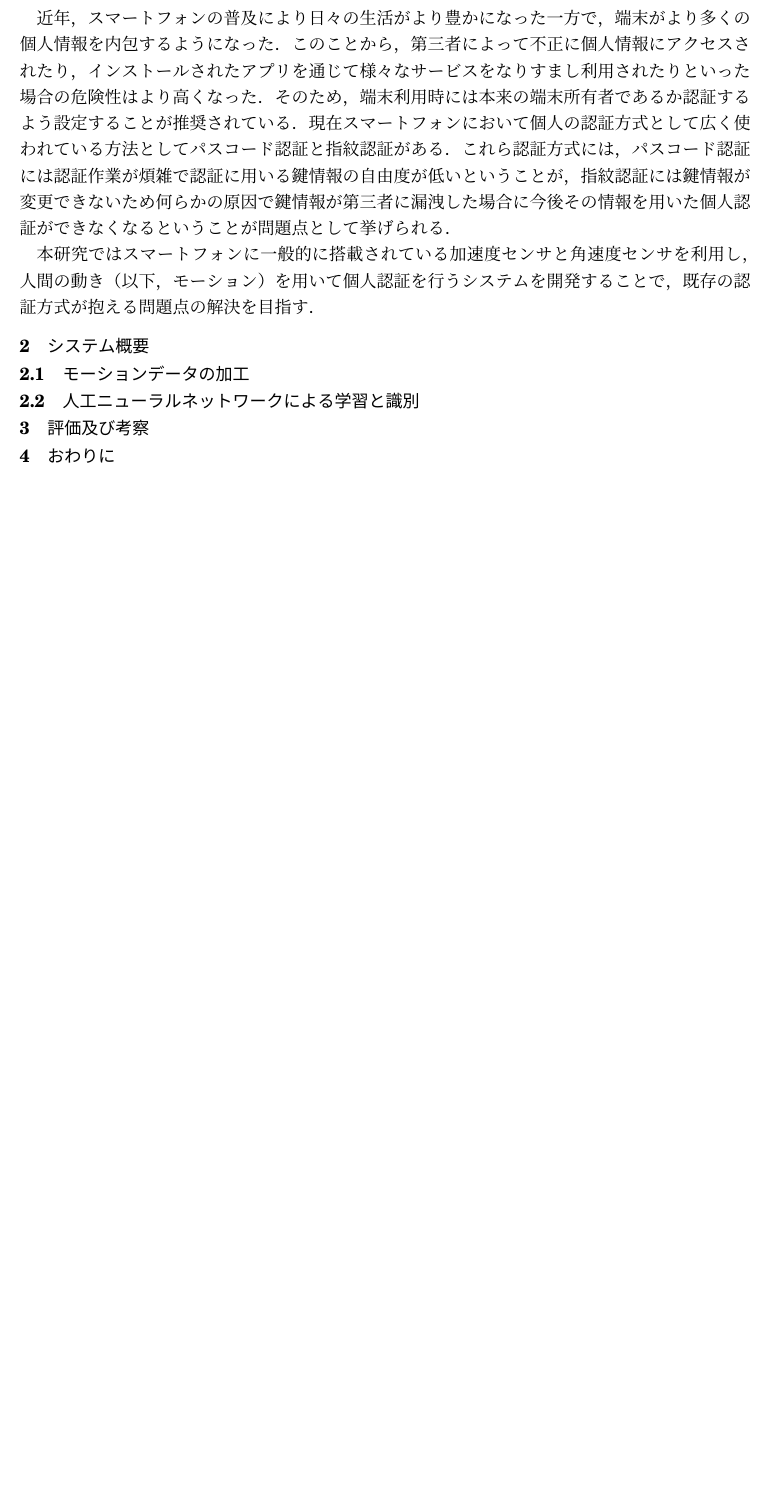
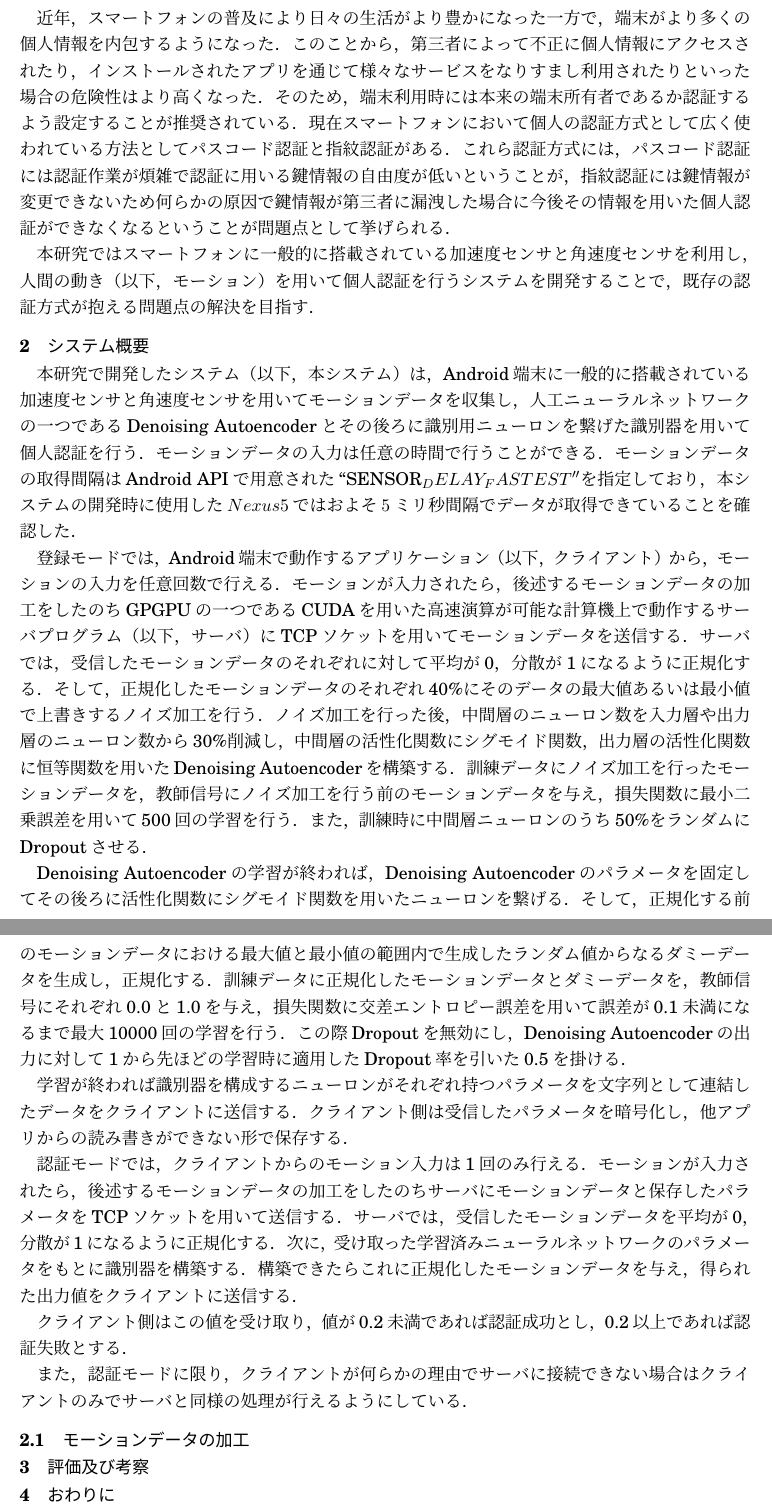
Before and after one commit to arkenous/master-thesis, a LaTeX document (summary/summary.tex, which reads summary/2_System.tex): part of the page before the commit and two parts of pages 1 and 2 of 2 after it, the two joined at a grey line, cut so that both start at the same text, the shorter picture padded with empty space. Compiled offline with pLaTeX and dvipdfmx.

Commit message:
Update System

```diff
--- a/summary/2_System.tex
+++ b/summary/2_System.tex
@@ -1,8 +1,33 @@
-% @suppress
 \section{システム概要}
+本研究で開発したシステム（以下，本システム）は，Android端末に一般的に搭載されている加速度センサと角速度センサを用いてモーションデータを収集し，人工ニューラルネットワークの一つであるDenoising Autoencoderとその後ろに識別用ニューロンを繋げた識別器を用いて個人認証を行う．
+モーションデータの入力は任意の時間で行うことができる．
+モーションデータの取得間隔はAndroid APIで用意された``SENSOR_DELAY_FASTEST''を指定しており，本システムの開発時に使用したNexus5ではおよそ5ミリ秒間隔でデータが取得できていることを確認した．
+
+登録モードでは，Android端末で動作するアプリケーション（以下，クライアント）から，モーションの入力を任意回数で行える．
+モーションが入力されたら，後述するモーションデータの加工をしたのちGPGPUの一つであるCUDAを用いた高速演算が可能な計算機上で動作するサーバプログラム（以下，サーバ）にTCPソケットを用いてモーションデータを送信する．
+サーバでは，受信したモーションデータのそれぞれに対して平均が0，分散が1になるように正規化する．
+そして，正規化したモーションデータのそれぞれ40\%にそのデータの最大値あるいは最小値で上書きするノイズ加工を行う．
+ノイズ加工を行った後，中間層のニューロン数を入力層や出力層のニューロン数から30\%削減し，中間層の活性化関数にシグモイド関数，出力層の活性化関数に恒等関数を用いたDenoising Autoencoderを構築する．
+訓練データにノイズ加工を行ったモーションデータを，教師信号にノイズ加工を行う前のモーションデータを与え，損失関数に最小二乗誤差を用いて500回の学習を行う．
+また，訓練時に中間層ニューロンのうち50\%をランダムにDropoutさせる．
+
+Denoising Autoencoderの学習が終われば，Denoising Autoencoderのパラメータを固定してその後ろに活性化関数にシグモイド関数を用いたニューロンを繋げる．
+そして，正規化する前のモーションデータにおける最大値と最小値の範囲内で生成したランダム値からなるダミーデータを生成し，正規化する．
+訓練データに正規化したモーションデータとダミーデータを，教師信号にそれぞれ0.0と1.0を与え，損失関数に交差エントロピー誤差を用いて誤差が0.1未満になるまで最大10000回の学習を行う．
+この際Dropoutを無効にし，Denoising Autoencoderの出力に対して1から先ほどの学習時に適用したDropout率を引いた0.5を掛ける．
+
+学習が終われば識別器を構成するニューロンがそれぞれ持つパラメータを文字列として連結したデータをクライアントに送信する．
+クライアント側は受信したパラメータを暗号化し，他アプリからの読み書きができない形で保存する．
+
+認証モードでは，クライアントからのモーション入力は1回のみ行える．
+モーションが入力されたら，後述するモーションデータの加工をしたのちサーバにモーションデータと保存したパラメータをTCPソケットを用いて送信する．
+サーバでは，受信したモーションデータを平均が0，分散が1になるように正規化する．
+次に，受け取った学習済みニューラルネットワークのパラメータをもとに識別器を構築する．
+構築できたらこれに正規化したモーションデータを与え，得られた出力値をクライアントに送信する．
+
+クライアント側はこの値を受け取り，値が0.2未満であれば認証成功とし，0.2以上であれば認証失敗とする．
+
+また，認証モードに限り，クライアントが何らかの理由でサーバに接続できない場合はクライアントのみでサーバと同様の処理が行えるようにしている．
 
 % @suppress
 \subsection{モーションデータの加工}
-
-% @suppress
-\subsection{人工ニューラルネットワークによる学習と識別}
```
